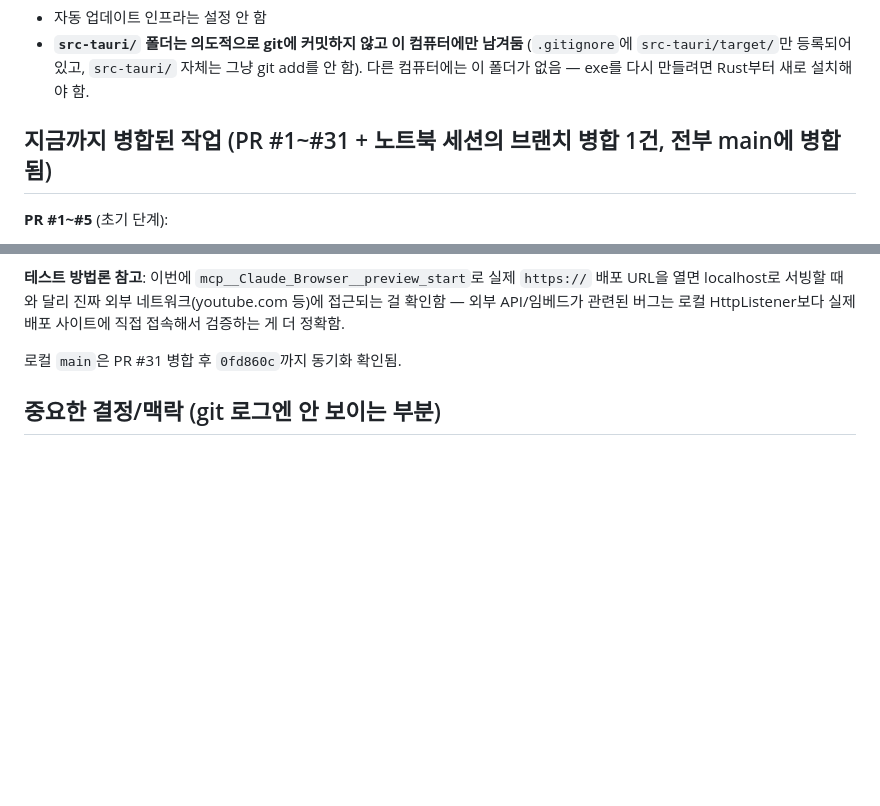
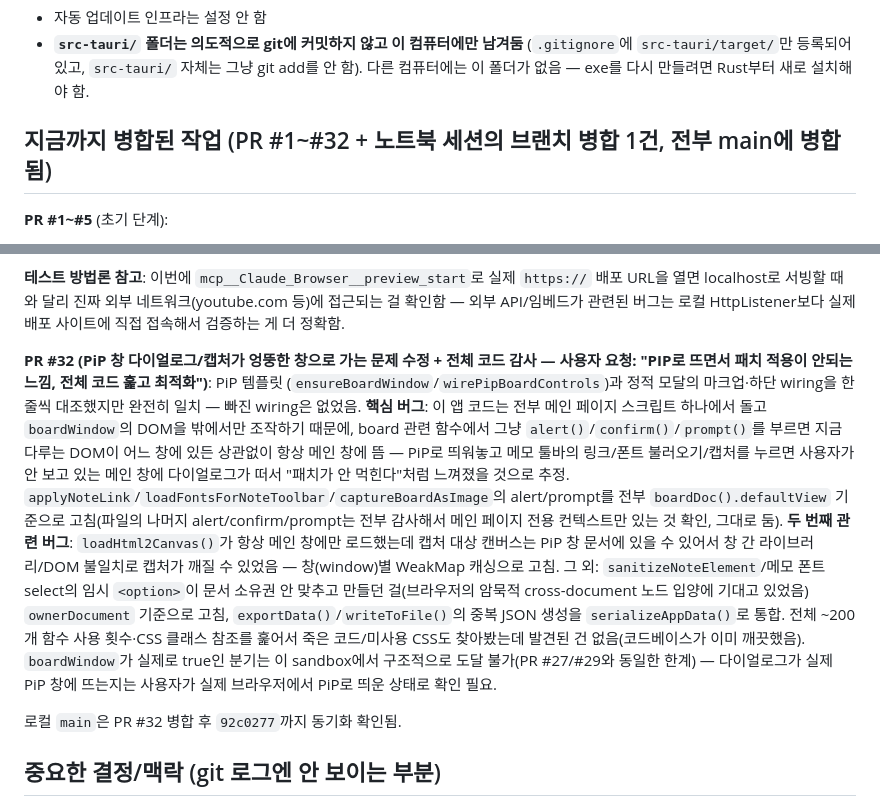
Before and after one commit to luseuss/reference-archive, a Markdown page: CLAUDE.md, 2 parts joined by grey strips. Drawn GitHub-style; blank space fills up the shorter version.

Commit message:
Update CLAUDE.md for PR #32 (PiP dialog/capture fix + code audit merged)
Co-Authored-By: Claude Sonnet 5 <noreply@anthropic.com>

```diff
--- a/CLAUDE.md
+++ b/CLAUDE.md
@@ -27,7 +27,7 @@ Tauri로 Windows exe도 한 번 만들어봤지만(독립 실행 파일 + NSIS
   `src-tauri/target/`만 등록되어 있고, `src-tauri/` 자체는 그냥 git add를 안 함).
   다른 컴퓨터에는 이 폴더가 없음 — exe를 다시 만들려면 Rust부터 새로 설치해야 함.
 
-## 지금까지 병합된 작업 (PR #1~#31 + 노트북 세션의 브랜치 병합 1건, 전부 main에 병합됨)
+## 지금까지 병합된 작업 (PR #1~#32 + 노트북 세션의 브랜치 병합 1건, 전부 main에 병합됨)
 
 **PR #1~#5** (초기 단계):
 1. README.md 추가 (첫 PR 연습)
@@ -280,7 +280,28 @@ URL을 열면 localhost로 서빙할 때와 달리 진짜 외부 네트워크(yo
 확인함 — 외부 API/임베드가 관련된 버그는 로컬 HttpListener보다 실제 배포 사이트에 직접
 접속해서 검증하는 게 더 정확함.
 
-로컬 `main`은 PR #31 병합 후 `0fd860c`까지 동기화 확인됨.
+**PR #32 (PiP 창 다이얼로그/캡처가 엉뚱한 창으로 가는 문제 수정 + 전체 코드 감사 — 사용자
+요청: "PIP로 뜨면서 패치 적용이 안되는 느낌, 전체 코드 훑고 최적화")**: PiP 템플릿
+(`ensureBoardWindow`/`wirePipBoardControls`)과 정적 모달의 마크업·하단 wiring을 한 줄씩
+대조했지만 완전히 일치 — 빠진 wiring은 없었음. **핵심 버그**: 이 앱 코드는 전부 메인 페이지
+스크립트 하나에서 돌고 `boardWindow`의 DOM을 밖에서만 조작하기 때문에, board 관련 함수에서
+그냥 `alert()`/`confirm()`/`prompt()`를 부르면 지금 다루는 DOM이 어느 창에 있든 상관없이
+항상 메인 창에 뜸 — PiP로 띄워놓고 메모 툴바의 링크/폰트 불러오기/캡처를 누르면 사용자가
+안 보고 있는 메인 창에 다이얼로그가 떠서 "패치가 안 먹힌다"처럼 느껴졌을 것으로 추정.
+`applyNoteLink`/`loadFontsForNoteToolbar`/`captureBoardAsImage`의 alert/prompt를 전부
+`boardDoc().defaultView` 기준으로 고침(파일의 나머지 alert/confirm/prompt는 전부 감사해서
+메인 페이지 전용 컨텍스트만 있는 것 확인, 그대로 둠). **두 번째 관련 버그**:
+`loadHtml2Canvas()`가 항상 메인 창에만 로드했는데 캡처 대상 캔버스는 PiP 창 문서에 있을 수
+있어서 창 간 라이브러리/DOM 불일치로 캡처가 깨질 수 있었음 — 창(window)별 WeakMap 캐싱으로
+고침. 그 외: `sanitizeNoteElement`/메모 폰트 select의 임시 `<option>`이 문서 소유권 안 맞추고
+만들던 걸(브라우저의 암묵적 cross-document 노드 입양에 기대고 있었음) `ownerDocument` 기준으로
+고침, `exportData()`/`writeToFile()`의 중복 JSON 생성을 `serializeAppData()`로 통합. 전체
+~200개 함수 사용 횟수·CSS 클래스 참조를 훑어서 죽은 코드/미사용 CSS도 찾아봤는데 발견된 건
+없음(코드베이스가 이미 깨끗했음). `boardWindow`가 실제로 true인 분기는 이 sandbox에서 구조적으로
+도달 불가(PR #27/#29와 동일한 한계) — 다이얼로그가 실제 PiP 창에 뜨는지는 사용자가 실제
+브라우저에서 PiP로 띄운 상태로 확인 필요.
+
+로컬 `main`은 PR #32 병합 후 `92c0277`까지 동기화 확인됨.
 
 ## 중요한 결정/맥락 (git 로그엔 안 보이는 부분)
 - Windows Smart App Control이 Tauri/Rust 빌드를 막은 적 있음(사용자가 직접 설정 껐음 — 보안 설정은
```
